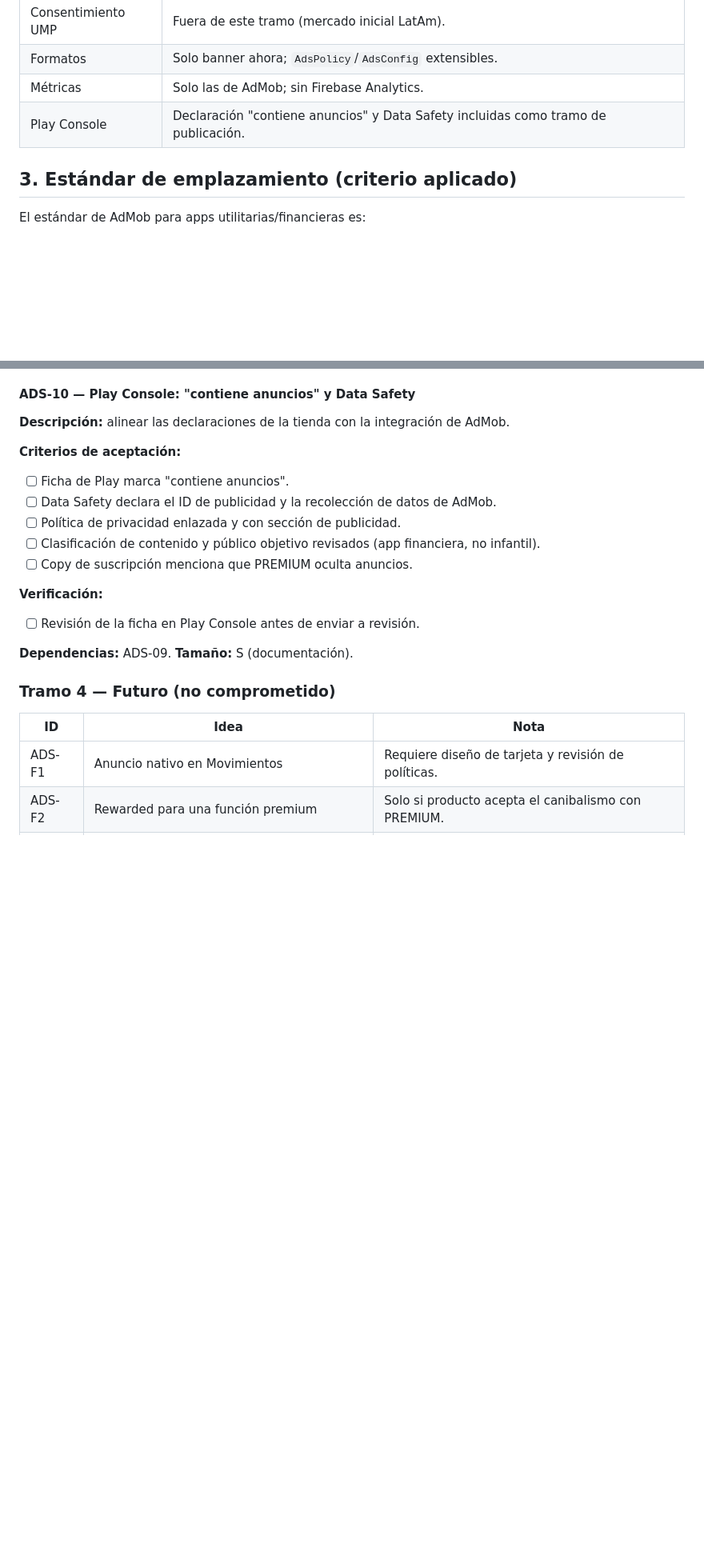
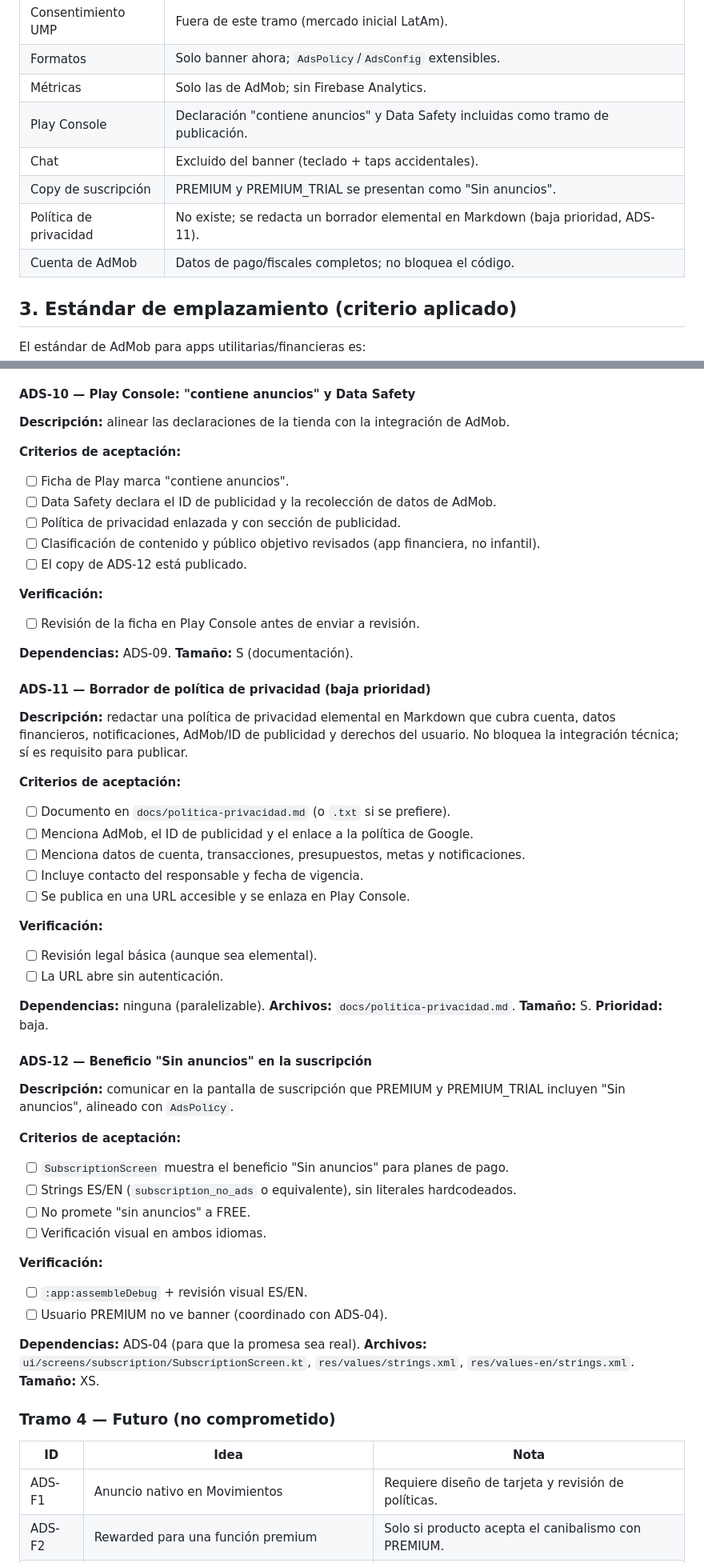
Before and after one commit to Elias2049J/finanx, a Markdown page: tasks/backlog-anuncios.md, 2 parts joined by grey strips. Shown at 80% size. Drawn GitHub-style; blank space fills up the shorter version.

Commit message:
docs(anuncios): cerrar decisiones de chat, privacidad y copy
Chat queda excluido, la suscripcion mostrara Sin anuncios y se agrega ADS-11 para un borrador elemental de politica de privacidad de baja prioridad.

```diff
--- a/tasks/backlog-anuncios.md
+++ b/tasks/backlog-anuncios.md
@@ -21,6 +21,10 @@ queda preparada para evaluar otros formatos más adelante.
 | Formatos | Solo banner ahora; `AdsPolicy`/`AdsConfig` extensibles. |
 | Métricas | Solo las de AdMob; sin Firebase Analytics. |
 | Play Console | Declaración "contiene anuncios" y Data Safety incluidas como tramo de publicación. |
+| Chat | Excluido del banner (teclado + taps accidentales). |
+| Copy de suscripción | PREMIUM y PREMIUM_TRIAL se presentan como "Sin anuncios". |
+| Política de privacidad | No existe; se redacta un borrador elemental en Markdown (baja prioridad, ADS-11). |
+| Cuenta de AdMob | Datos de pago/fiscales completos; no bloquea el código. |
 
 ## 3. Estándar de emplazamiento (criterio aplicado)
 
@@ -319,13 +323,54 @@ para que no quede tapado.
 - [ ] Data Safety declara el ID de publicidad y la recolección de datos de AdMob.
 - [ ] Política de privacidad enlazada y con sección de publicidad.
 - [ ] Clasificación de contenido y público objetivo revisados (app financiera, no infantil).
-- [ ] Copy de suscripción menciona que PREMIUM oculta anuncios.
+- [ ] El copy de ADS-12 está publicado.
 
 **Verificación:**
 - [ ] Revisión de la ficha en Play Console antes de enviar a revisión.
 
 **Dependencias:** ADS-09.
 **Tamaño:** S (documentación).
+
+#### ADS-11 — Borrador de política de privacidad (baja prioridad)
+
+**Descripción:** redactar una política de privacidad elemental en Markdown que cubra
+cuenta, datos financieros, notificaciones, AdMob/ID de publicidad y derechos del usuario.
+No bloquea la integración técnica; sí es requisito para publicar.
+
+**Criterios de aceptación:**
+- [ ] Documento en `docs/politica-privacidad.md` (o `.txt` si se prefiere).
+- [ ] Menciona AdMob, el ID de publicidad y el enlace a la política de Google.
+- [ ] Menciona datos de cuenta, transacciones, presupuestos, metas y notificaciones.
+- [ ] Incluye contacto del responsable y fecha de vigencia.
+- [ ] Se publica en una URL accesible y se enlaza en Play Console.
+
+**Verificación:**
+- [ ] Revisión legal básica (aunque sea elemental).
+- [ ] La URL abre sin autenticación.
+
+**Dependencias:** ninguna (paralelizable).
+**Archivos:** `docs/politica-privacidad.md`.
+**Tamaño:** S.
+**Prioridad:** baja.
+
+#### ADS-12 — Beneficio "Sin anuncios" en la suscripción
+
+**Descripción:** comunicar en la pantalla de suscripción que PREMIUM y PREMIUM_TRIAL
+incluyen "Sin anuncios", alineado con `AdsPolicy`.
+
+**Criterios de aceptación:**
+- [ ] `SubscriptionScreen` muestra el beneficio "Sin anuncios" para planes de pago.
+- [ ] Strings ES/EN (`subscription_no_ads` o equivalente), sin literales hardcodeados.
+- [ ] No promete "sin anuncios" a FREE.
+- [ ] Verificación visual en ambos idiomas.
+
+**Verificación:**
+- [ ] `:app:assembleDebug` + revisión visual ES/EN.
+- [ ] Usuario PREMIUM no ve banner (coordinado con ADS-04).
+
+**Dependencias:** ADS-04 (para que la promesa sea real).
+**Archivos:** `ui/screens/subscription/SubscriptionScreen.kt`, `res/values/strings.xml`, `res/values-en/strings.xml`.
+**Tamaño:** XS.
 
 ### Tramo 4 — Futuro (no comprometido)
 
```
Also changed, not shown: other parts of tasks/backlog-anuncios.md (+11 -6 lines).
